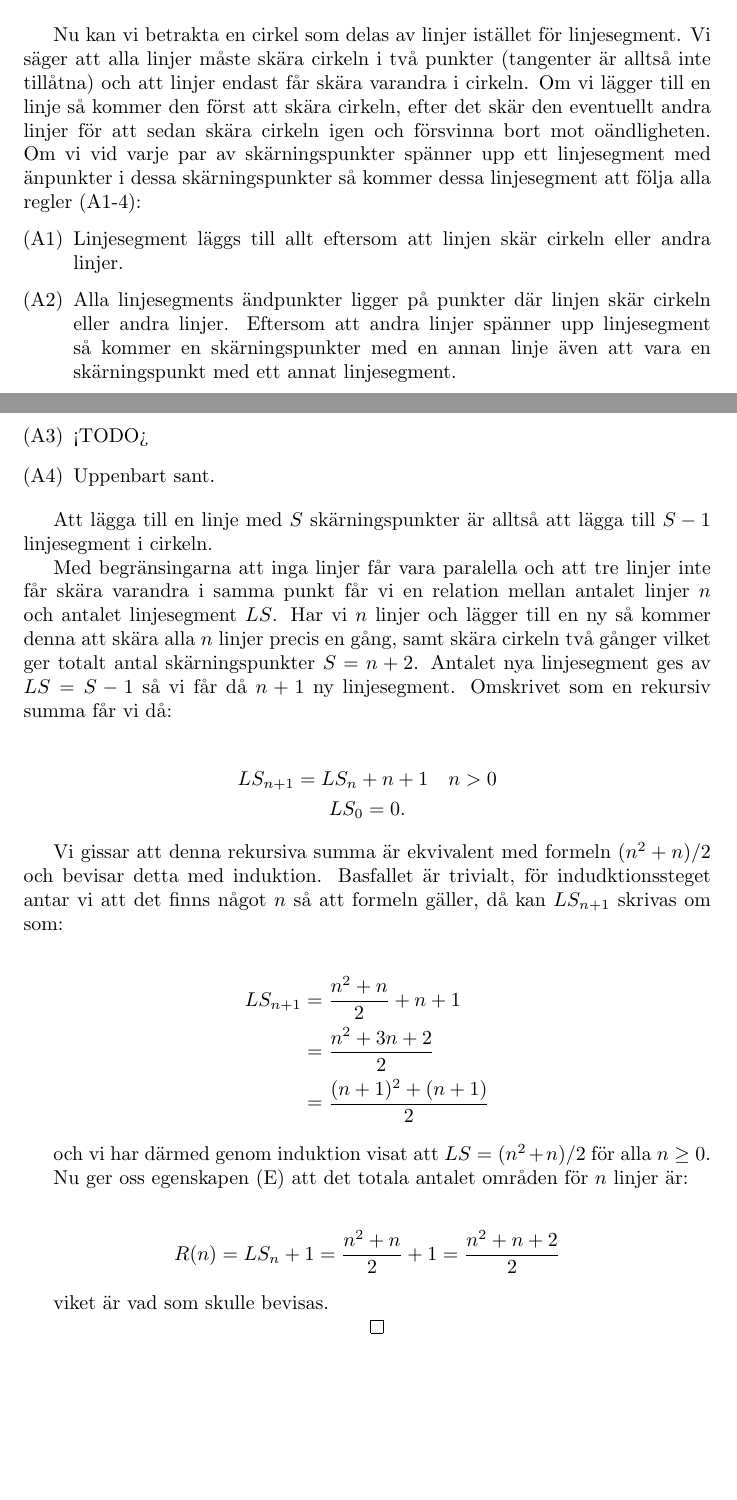
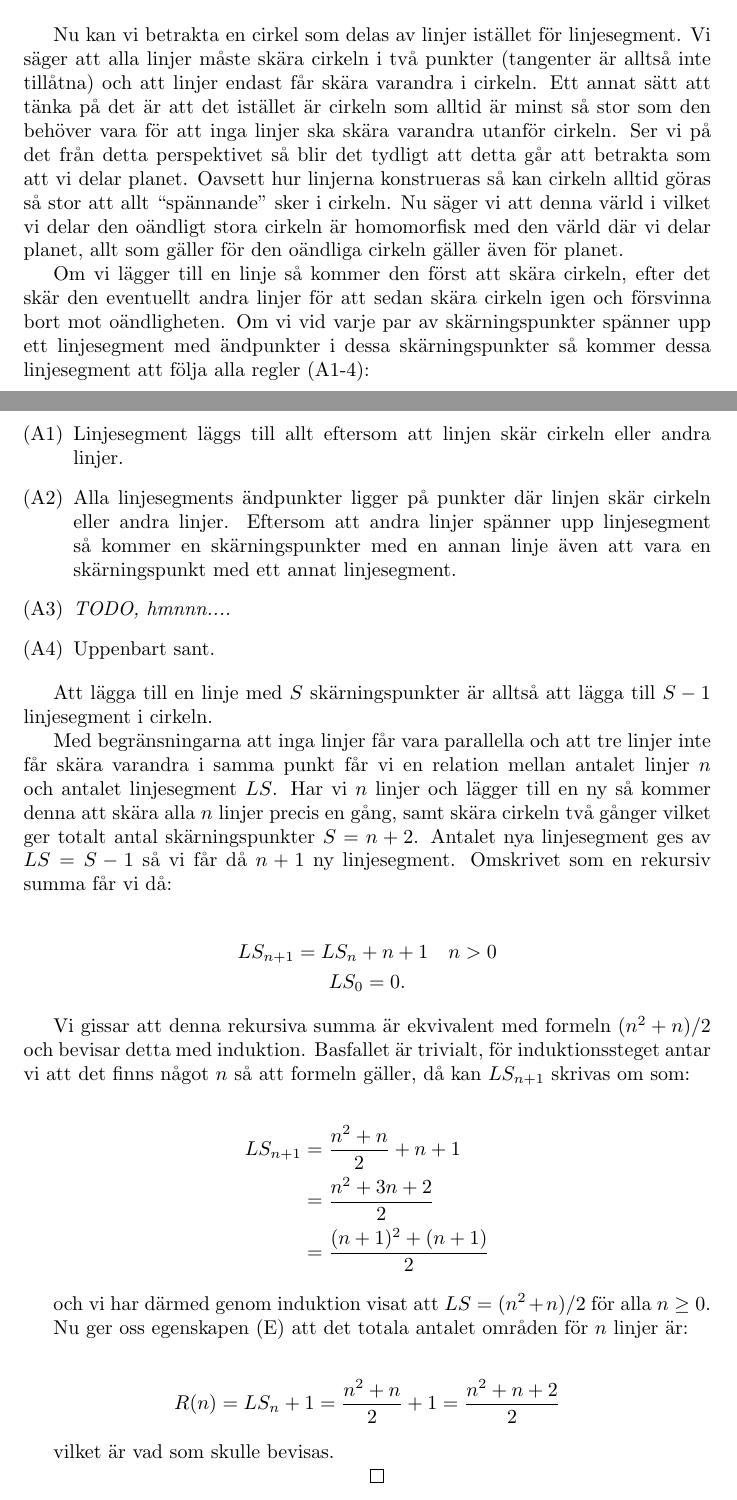
Before and after one commit to emmabastas/SU-Matte-1-HT-2022-seminarieuppgifter, a LaTeX document (Alg_7/doc.tex): two parts of pages 2 and 3 of 3, joined at a grey line, cut so that both start at the same text, the shorter picture padded with empty space. Compiled offline with pdfLaTeX.

```diff
--- a/Alg_7/doc.tex
+++ b/Alg_7/doc.tex
@@ -96,25 +96,27 @@
 Krav (A4) är svår att illustrera, men det inses enkelt att detta kravet är nödvändigt.
 \\
 
-Nu kan vi betrakta en cirkel som delas av linjer istället för linjesegment. Vi säger att alla linjer måste skära cirkeln i två punkter (tangenter är alltså inte tillåtna) och att linjer endast får skära varandra i cirkeln. Om vi lägger till en linje så kommer den först att skära cirkeln, efter det skär den eventuellt andra linjer för att sedan skära cirkeln igen och försvinna bort mot oändligheten. Om vi vid varje par av skärningspunkter spänner upp ett linjesegment med änpunkter i dessa skärningspunkter så kommer dessa linjesegment att följa alla regler (A1-4):
+Nu kan vi betrakta en cirkel som delas av linjer istället för linjesegment. Vi säger att alla linjer måste skära cirkeln i två punkter (tangenter är alltså inte tillåtna) och att linjer endast får skära varandra i cirkeln. Ett annat sätt att tänka på det är att det istället är cirkeln som alltid är minst så stor som den behöver vara för att inga linjer ska skära varandra utanför cirkeln. Ser vi på det från detta perspektivet så blir det tydligt att detta går att betrakta som att vi delar planet. Oavsett hur linjerna konstrueras så kan cirkeln alltid göras så stor att allt ``spännande'' sker i cirkeln. Nu säger vi att denna värld i vilket vi delar den oändligt stora cirkeln är homomorfisk med den värld där vi delar planet, allt som gäller för den oändliga cirkeln gäller även för planet.
+
+Om vi lägger till en linje så kommer den först att skära cirkeln, efter det skär den eventuellt andra linjer för att sedan skära cirkeln igen och försvinna bort mot oändligheten. Om vi vid varje par av skärningspunkter spänner upp ett linjesegment med ändpunkter i dessa skärningspunkter så kommer dessa linjesegment att följa alla regler (A1-4):
 
 \begin{itemize}
   \item[(A1)] Linjesegment läggs till allt eftersom att linjen skär cirkeln eller andra linjer.
   \item[(A2)] Alla linjesegments ändpunkter ligger på punkter där linjen skär cirkeln eller andra linjer. Eftersom att andra linjer spänner upp linjesegment så kommer en skärningspunkter med en annan linje även att vara en skärningspunkt med ett annat linjesegment.
-  \item[(A3)] <TODO>
+  \item[(A3)] \emph{TODO, hmnnn....}
   \item[(A4)] Uppenbart sant.
 \end{itemize}
 
 Att lägga till en linje med $S$ skärningspunkter är alltså att lägga till $S - 1$ linjesegment i cirkeln.
 
-Med begränsingarna att inga linjer får vara paralella och att tre linjer inte får skära varandra i samma punkt får vi en relation mellan antalet linjer $n$ och antalet linjesegment $LS$. Har vi $n$ linjer och lägger till en ny så kommer denna att skära alla $n$ linjer precis en gång, samt skära cirkeln två gånger vilket ger totalt antal skärningspunkter $S = n + 2$. Antalet nya linjesegment ges av $LS = S - 1$ så vi får då $n + 1$ ny linjesegment. Omskrivet som en rekursiv summa får vi då:
+Med begränsningarna att inga linjer får vara parallella och att tre linjer inte får skära varandra i samma punkt får vi en relation mellan antalet linjer $n$ och antalet linjesegment $LS$. Har vi $n$ linjer och lägger till en ny så kommer denna att skära alla $n$ linjer precis en gång, samt skära cirkeln två gånger vilket ger totalt antal skärningspunkter $S = n + 2$. Antalet nya linjesegment ges av $LS = S - 1$ så vi får då $n + 1$ ny linjesegment. Omskrivet som en rekursiv summa får vi då:
 
 \begin{gather*}
   LS_{n + 1} = LS_{n} + n + 1 \quad n > 0 \\
   LS_{0} = 0\text{.}
 \end{gather*}
 
-Vi gissar att denna rekursiva summa är ekvivalent med formeln $(n ^2 + n) / 2$ och bevisar detta med induktion. Basfallet är trivialt, för indudktionssteget antar vi att det finns något $n$ så att formeln gäller, då kan $LS_{n + 1}$ skrivas om som:
+Vi gissar att denna rekursiva summa är ekvivalent med formeln $(n ^2 + n) / 2$ och bevisar detta med induktion. Basfallet är trivialt, för induktionssteget antar vi att det finns något $n$ så att formeln gäller, då kan $LS_{n + 1}$ skrivas om som:
 
 \begin{align*}
   LS_{n + 1} &= \frac{n^{2} + n}{2} + n + 1 \\
@@ -130,7 +132,7 @@
   R(n) = LS_{n} + 1 = \frac{n^{2} + n}{2} + 1 = \frac{n^{2} + n + 2}{2}
 \end{gather*}
 
-viket är vad som skulle bevisas.
+vilket är vad som skulle bevisas.
 
 \centering{$\qed$}
 
```
Also changed, not shown: Alg_7/doc.pdf, Alg_7/doc.tex (10 more changed lines).
